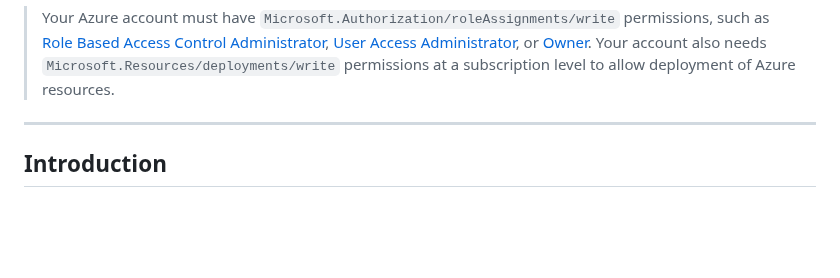
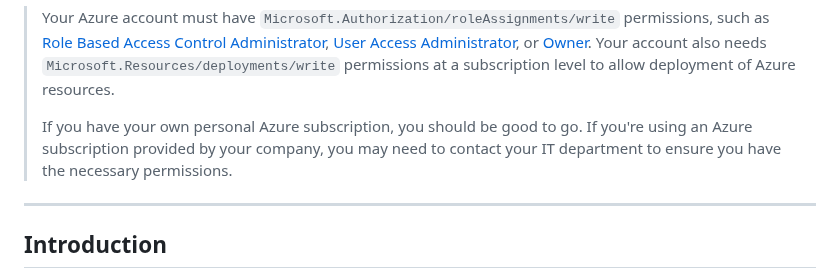
Before and after one commit to Azure-Samples/azure-openai-rag-workshop, a Markdown page: docs/workshop.md, the part around the change. Drawn GitHub-style; blank space fills up the shorter version.

Commit message:
docs: complete permission prerequisites

```diff
--- a/docs/workshop.md
+++ b/docs/workshop.md
@@ -52,6 +52,8 @@ If you prefer to work locally, we'll also provide instructions to setup a local
 <div class="info" data-title="note">
 
 > Your Azure account must have `Microsoft.Authorization/roleAssignments/write` permissions, such as [Role Based Access Control Administrator](https://learn.microsoft.com/azure/role-based-access-control/built-in-roles#role-based-access-control-administrator-preview), [User Access Administrator](https://learn.microsoft.com/azure/role-based-access-control/built-in-roles#user-access-administrator), or [Owner](https://learn.microsoft.com/azure/role-based-access-control/built-in-roles#owner). Your account also needs `Microsoft.Resources/deployments/write` permissions at a subscription level to allow deployment of Azure resources.
+>
+> If you have your own personal Azure subscription, you should be good to go. If you're using an Azure subscription provided by your company, you may need to contact your IT department to ensure you have the necessary permissions.
 
 </div>
 
```
